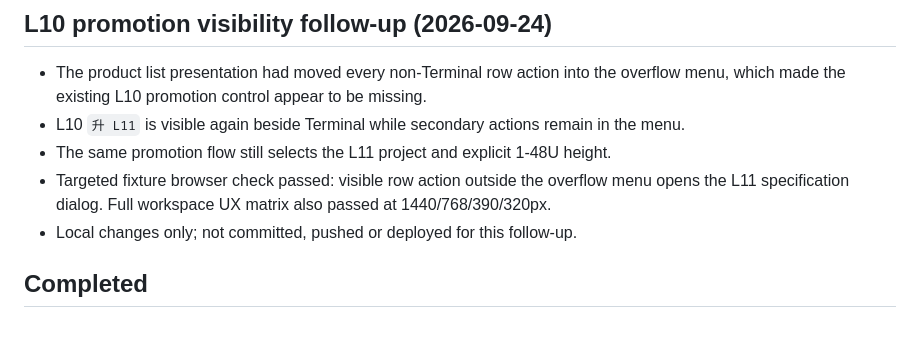
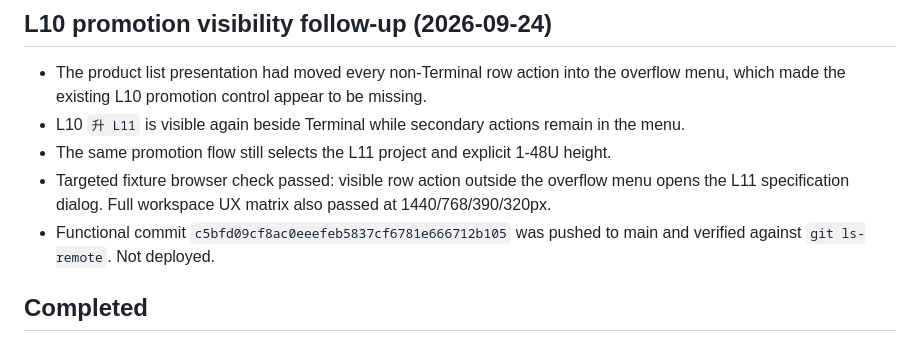
Before and after one commit to wistroneq3300/pa-server-manager-next, a Markdown page: PROJECT_STATUS.md, the part around the change. GitHub-like rendering.

Commit message:
Record verified L10 promotion delivery

```diff
--- a/PROJECT_STATUS.md
+++ b/PROJECT_STATUS.md
@@ -79,7 +79,8 @@ Updated: 2026-09-24. PROJECT_STATUS.md is the single maintained continuation rec
 - The same promotion flow still selects the L11 project and explicit 1-48U height.
 - Targeted fixture browser check passed: visible row action outside the overflow menu opens
   the L11 specification dialog. Full workspace UX matrix also passed at 1440/768/390/320px.
-- Local changes only; not committed, pushed or deployed for this follow-up.
+- Functional commit `c5bfd09cf8ac0eeefeb5837cf6781e666712b105` was pushed to main and
+  verified against `git ls-remote`. Not deployed.
 
 ## Completed
 
```
